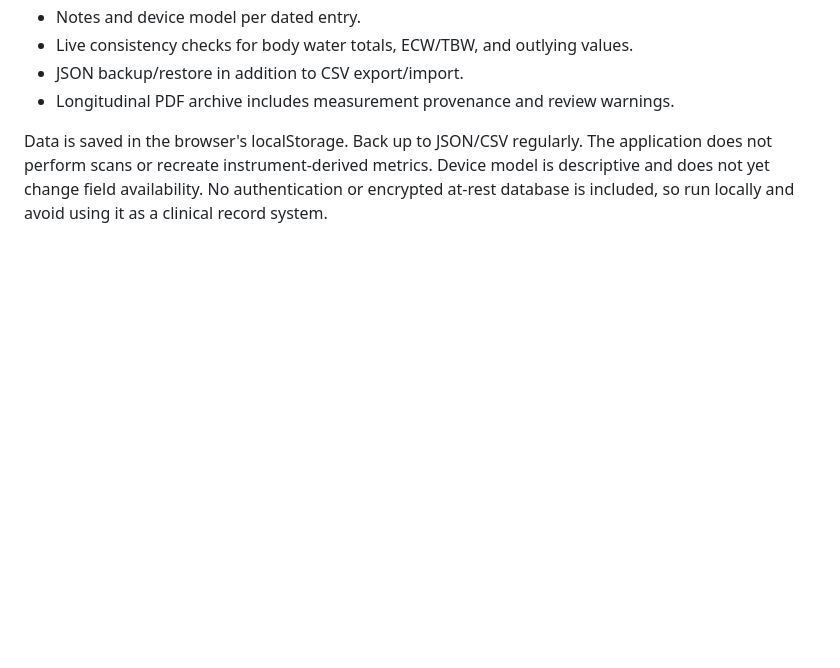
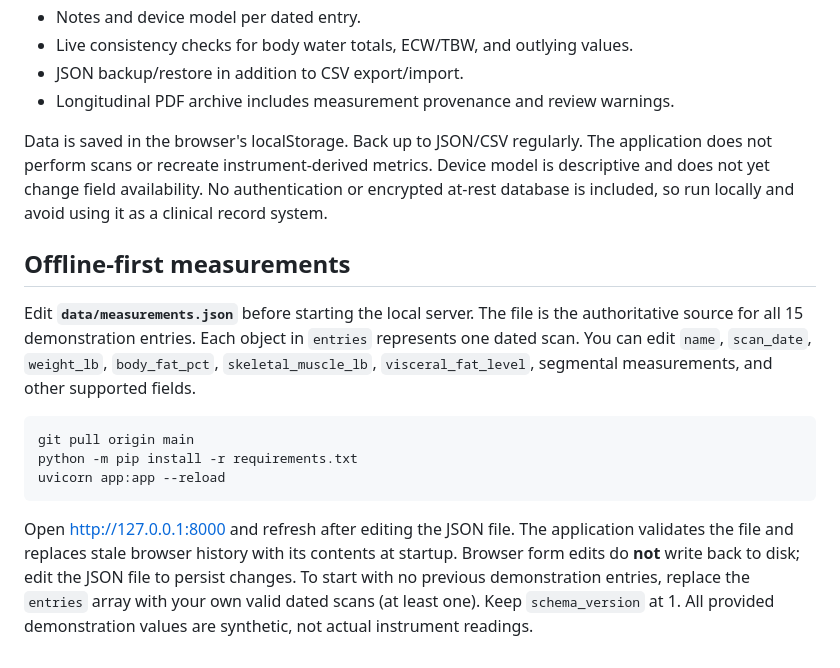
Before and after one commit to jimilinuxguy/body-composition-report-studio, a Markdown page: README.md, the part around the change. GitHub-like rendering; blank space fills up the shorter version.

Commit message:
docs: explain edit-first offline workflow and local file authority

````diff
--- a/README.md
+++ b/README.md
@@ -56,3 +56,25 @@ The app does **not** synthesize InBody Score, phase angle, impedance, visceral f
 - Longitudinal PDF archive includes measurement provenance and review warnings.
 
 Data is saved in the browser's localStorage. Back up to JSON/CSV regularly. The application does not perform scans or recreate instrument-derived metrics. Device model is descriptive and does not yet change field availability. No authentication or encrypted at-rest database is included, so run locally and avoid using it as a clinical record system.
+
+## Offline-first measurements
+
+Edit **`data/measurements.json`** before starting the local server. The file is the
+authoritative source for all 15 demonstration entries. Each object in `entries`
+represents one dated scan. You can edit `name`, `scan_date`, `weight_lb`,
+`body_fat_pct`, `skeletal_muscle_lb`, `visceral_fat_level`, segmental
+measurements, and other supported fields.
+
+```bash
+git pull origin main
+python -m pip install -r requirements.txt
+uvicorn app:app --reload
+```
+
+Open http://127.0.0.1:8000 and refresh after editing the JSON file.
+The application validates the file and replaces stale browser history with its
+contents at startup. Browser form edits do **not** write back to disk; edit the
+JSON file to persist changes. To start with no previous demonstration entries,
+replace the `entries` array with your own valid dated scans (at least one).
+Keep `schema_version` at 1. All provided demonstration values are synthetic,
+not actual instrument readings.
````
